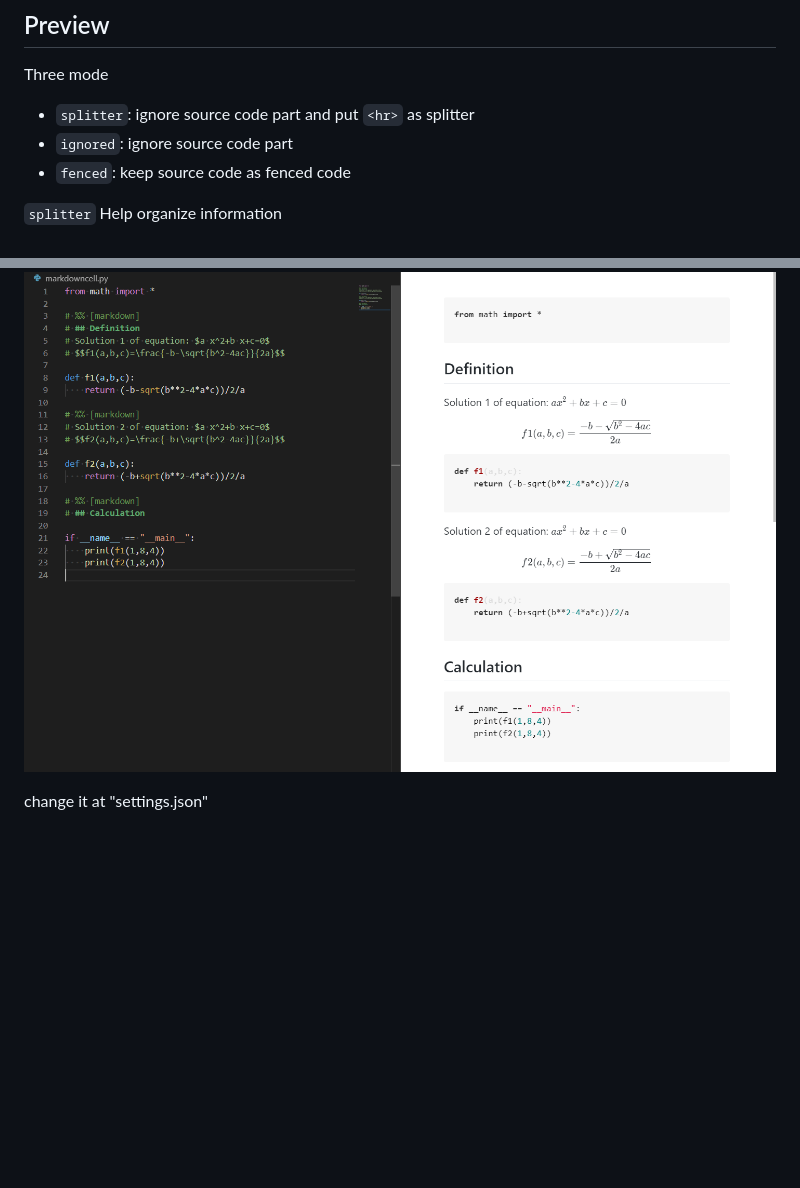
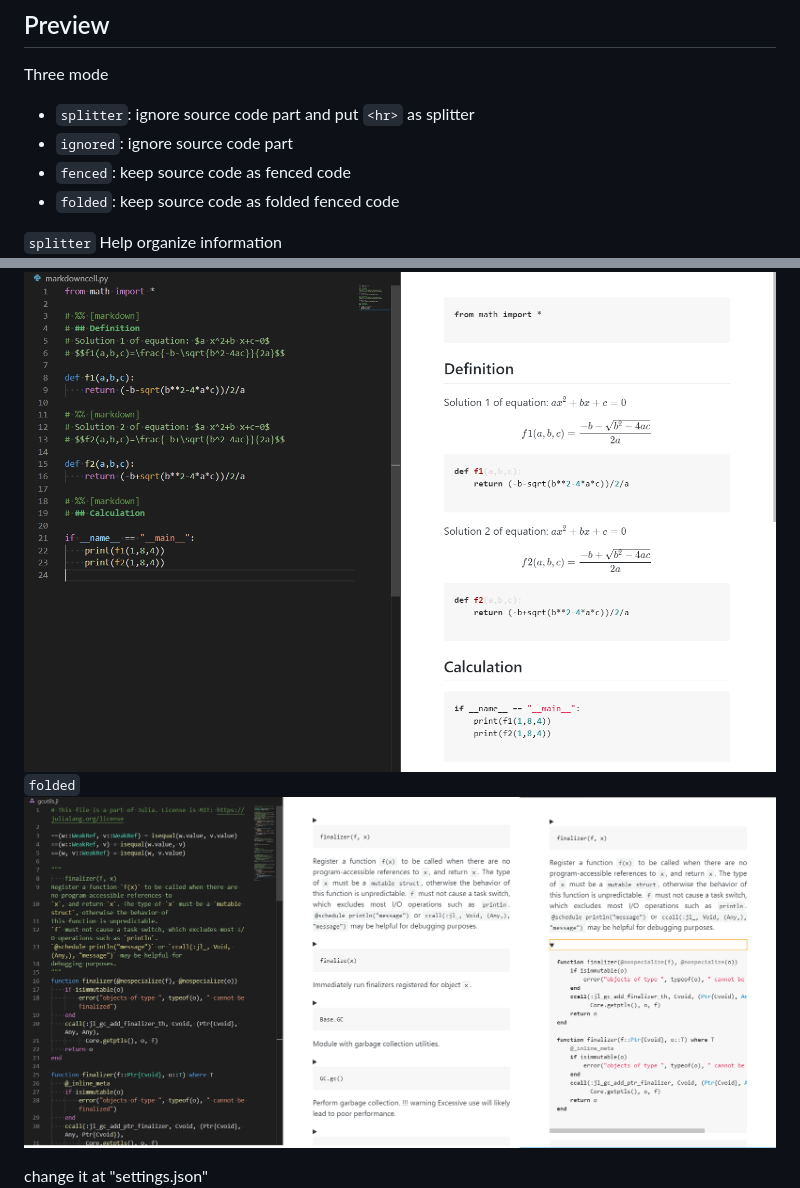
Before and after one commit to zhaouv/vscode-markdown-everywhere, a Markdown page: README.md, 2 parts joined by grey strips. Rendered like a GitHub page; pictures changed too: img_md/folded-preview.png (added); blank space fills up the shorter version.

Commit message:
folded preview

```diff
--- a/README.md
+++ b/README.md
@@ -19,6 +19,7 @@ Three mode
 + `splitter`: ignore source code part and put `<hr>` as splitter
 + `ignored`: ignore source code part
 + `fenced`: keep source code as fenced code
++ `folded`: keep source code as folded fenced code
 
 `splitter` Help organize information
 ![](img_md/spliter-preview.png)
@@ -26,7 +27,8 @@ Three mode
 ![](img_md/ignore-preview.png)
 `fenced`
 ![](img_md/fenced-preview.png)
-
+`folded`
+![](img_md/folded-preview.png)
 
 change it at "settings.json"
 ![](img_md/preview-mode-set.png)
```
Also changed, not shown: CHANGELOG.md (+4 -0 lines), 3 other files.
